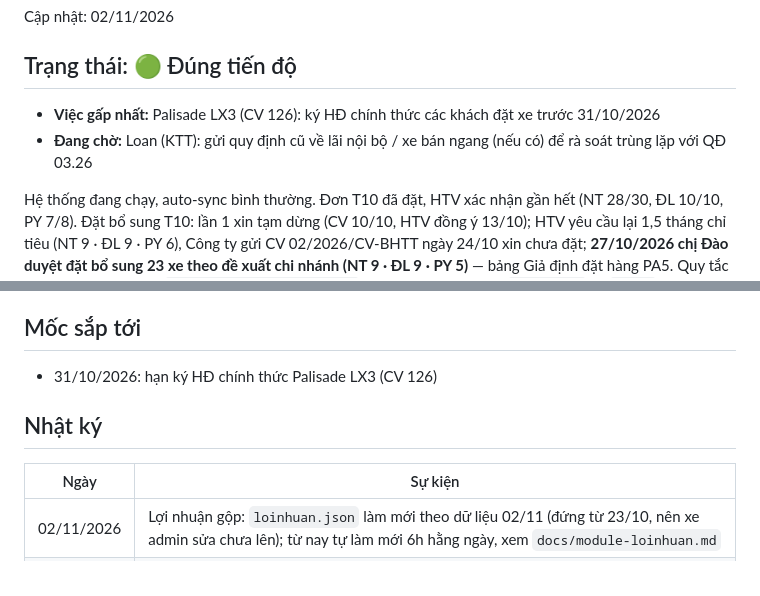
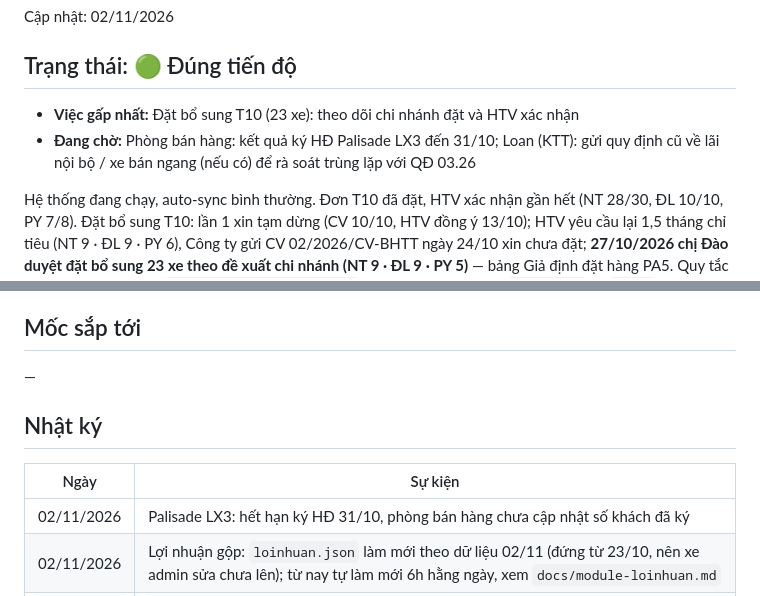
Before and after one commit to tinthanhgroup/BH, a Markdown page: STATUS.md, 2 parts joined by grey strips. Rendered like a GitHub page.

Commit message:
STATUS: Palisade LX3 hết hạn 31/10, chờ phòng bán hàng cập nhật
Co-Authored-By: Claude Opus 5.5 <noreply@anthropic.com>

```diff
--- a/STATUS.md
+++ b/STATUS.md
@@ -3,8 +3,8 @@ Cập nhật: 02/11/2026
 
 ## Trạng thái: 🟢 Đúng tiến độ
 
-- **Việc gấp nhất:** Palisade LX3 (CV 126): ký HĐ chính thức các khách đặt xe trước 31/10/2026
-- **Đang chờ:** Loan (KTT): gửi quy định cũ về lãi nội bộ / xe bán ngang (nếu có) để rà soát trùng lặp với QĐ 03.26
+- **Việc gấp nhất:** Đặt bổ sung T10 (23 xe): theo dõi chi nhánh đặt và HTV xác nhận
+- **Đang chờ:** Phòng bán hàng: kết quả ký HĐ Palisade LX3 đến 31/10; Loan (KTT): gửi quy định cũ về lãi nội bộ / xe bán ngang (nếu có) để rà soát trùng lặp với QĐ 03.26
 
 Hệ thống đang chạy, auto-sync bình thường. Đơn T10 đã đặt, HTV xác nhận gần hết (NT 28/30, ĐL 10/10, PY 7/8). Đặt bổ sung T10: lần 1 xin tạm dừng (CV 10/10, HTV đồng ý 13/10); HTV yêu cầu lại 1,5 tháng chỉ tiêu (NT 9 · ĐL 9 · PY 6), Công ty gửi CV 02/2026/CV-BHTT ngày 24/10 xin chưa đặt; **27/10/2026 chị Đào duyệt đặt bổ sung 23 xe theo đề xuất chi nhánh (NT 9 · ĐL 9 · PY 5)** — bảng Giả định đặt hàng PA5. Quy tắc đặt hàng đã viết lại ở `docs/quy-tac-dat-hang.md`. Mô tả hệ thống: xem `CLAUDE.md` và `docs/`.
 
@@ -27,11 +27,12 @@ Hệ thống đang chạy, auto-sync bình thường. Đơn T10 đã đặt, HTV
 - Loan (KTT): góp ý 22/10 – PKT đang đối chiếu công nợ nội bộ và tính lãi nội bộ hằng tuần (cả xe bán ngang), cho rằng phần lãi sau điều chuyển của QĐ 03.26 bị trùng. Anh đã trả lời: đối chiếu định kỳ PKT tự sắp xếp; QĐ quy định chi phí thuộc chi nhánh nào trong 4 trường hợp; nhờ Loan gửi quy định trước đó (nếu có) để anh rà soát
 
 ## Mốc sắp tới
-- 31/10/2026: hạn ký HĐ chính thức Palisade LX3 (CV 126)
+—
 
 ## Nhật ký
 | Ngày | Sự kiện |
 |---|---|
+| 02/11/2026 | Palisade LX3: hết hạn ký HĐ 31/10, phòng bán hàng chưa cập nhật số khách đã ký |
 | 02/11/2026 | Lợi nhuận gộp: `loinhuan.json` làm mới theo dữ liệu 02/11 (đứng từ 23/10, nên xe admin sửa chưa lên); từ nay tự làm mới 6h hằng ngày, xem `docs/module-loinhuan.md` |
 | 01/11/2026 | Báo cáo tuần: thử gộp số liệu + nhận định theo bộ phận rồi bỏ (anh Khanh không duyệt), giữ bố cục cũ; mặc định mở tuần đang diễn ra, bỏ mục "sau giờ chốt"; doanh thu DV = doanh thu nội bộ; xem `docs/module-baocaotuan.md` |
 | 01/11/2026 | Báo cáo tuần: chốt và áp đủ chuẩn Giao diện 1 – tinh tế (Inter, màu trung tính, cỡ chữ 14/16/24; thay quy ước 20/10, 28/10); đã sửa chữ "Chưa trả lời" đủ tương phản, lỗi nhập liệu tô vàng, mục 7 chia 3 nhóm, khối 1.3 Nhân sự gọn, biểu đồ vẽ theo bề rộng thật, khung 1280px; xem `docs/module-baocaotuan.md` |
```
